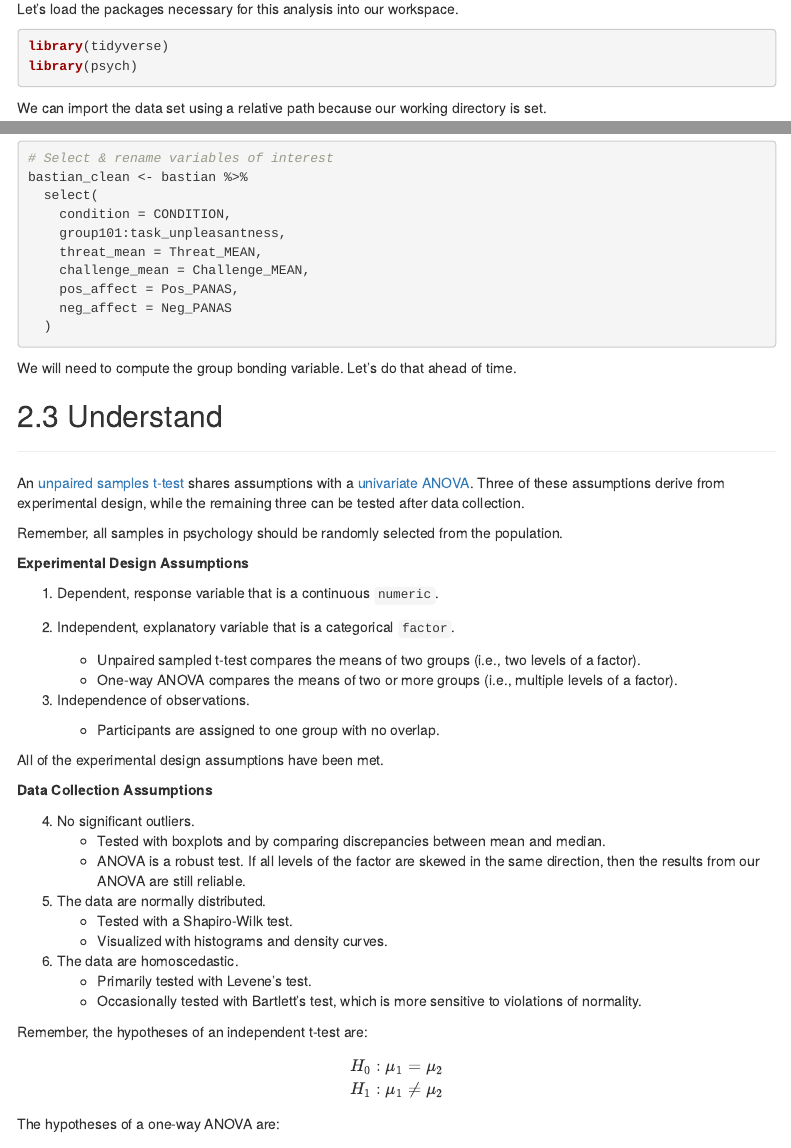
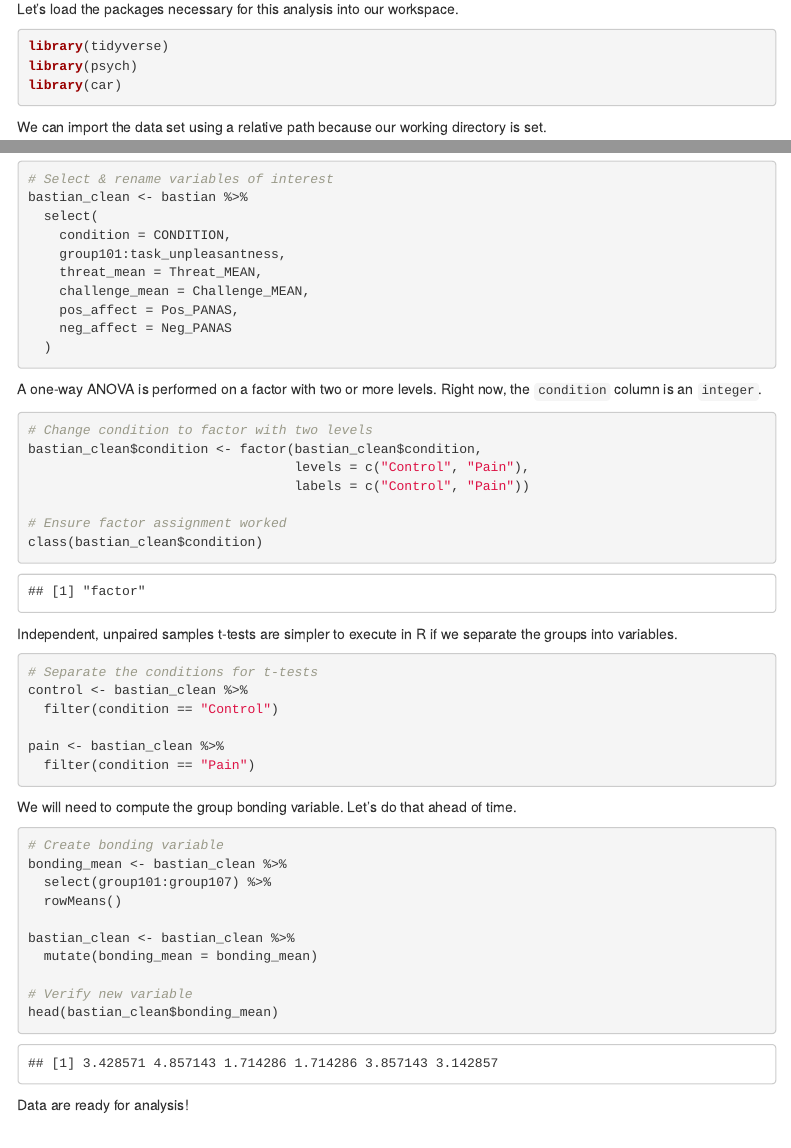
Before and after one commit to CJCascalheira/osl-bastian-jetten-ferris-2014, an R Markdown document (doc/osl-bastian-jetten-ferris-2014.Rmd): the page in a window 1100 px wide, from 940 px down, and a second part further down, joined at a grey line. Rendered offline with R 4.5, knitr and Pandoc, with nearby package versions; menus at the side of the page are left out.

Commit message:
Finished tidying data in script and rmd.

````diff
--- a/doc/osl-bastian-jetten-ferris-2014.Rmd
+++ b/doc/osl-bastian-jetten-ferris-2014.Rmd
@@ -6,7 +6,6 @@ output:
   html_document:
     toc: true
     toc_float: true
-    number_sections: true
 ---
 
 ```{r setup, include=FALSE}
@@ -45,6 +44,7 @@ Let's load the packages necessary for this analysis into our workspace.
 ```{r message = FALSE}
 library(tidyverse)
 library(psych)
+library(car)
 ```
 
 We can import the data set using a relative path because our working directory is set.
@@ -84,7 +84,45 @@ bastian_clean <- bastian %>%
   )
 ```
 
+A one-way ANOVA is performed on a factor with two or more levels. Right now, the `condition` column is an `integer`.
+
+```{r}
+# Change condition to factor with two levels
+bastian_clean$condition <- factor(bastian_clean$condition,
+                                  levels = c("Control", "Pain"),
+                                  labels = c("Control", "Pain"))
+
+# Ensure factor assignment worked
+class(bastian_clean$condition)
+```
+
+Independent, unpaired samples t-tests are simpler to execute in R if we separate the groups into variables.
+
+```{r}
+# Separate the conditions for t-tests
+control <- bastian_clean %>%
+  filter(condition == "Control")
+
+pain <- bastian_clean %>%
+  filter(condition == "Pain")
+```
+
 We will need to compute the group bonding variable. Let's do that ahead of time.
+
+```{r}
+# Create bonding variable
+bonding_mean <- bastian_clean %>%
+  select(group101:group107) %>%
+  rowMeans()
+
+bastian_clean <- bastian_clean %>%
+  mutate(bonding_mean = bonding_mean)
+
+# Verify new variable
+head(bastian_clean$bonding_mean)
+```
+
+Data are ready for analysis!
 
 ## Understand
 ___
````
Also changed, not shown: src/Rscript_bastian.R (+51 -0 lines), doc/osl-bastian-jetten-ferris-2014.html, doc/osl-bastian-jetten-ferris-2014.Rmd (17 more changed lines).
